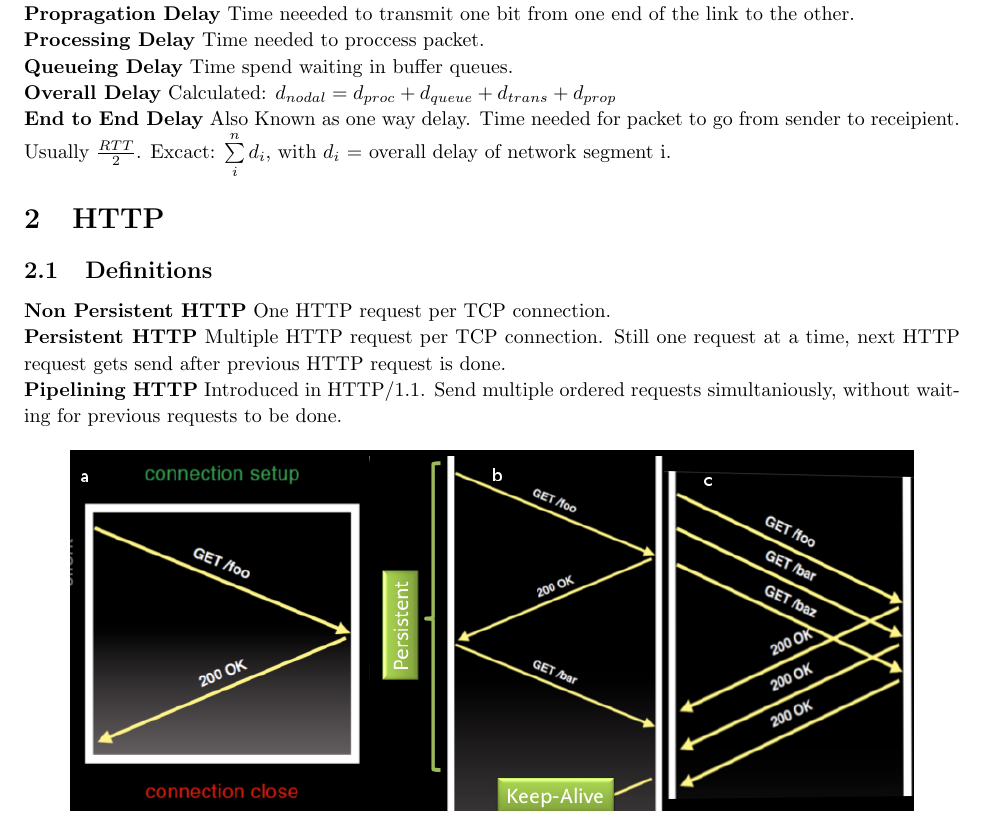
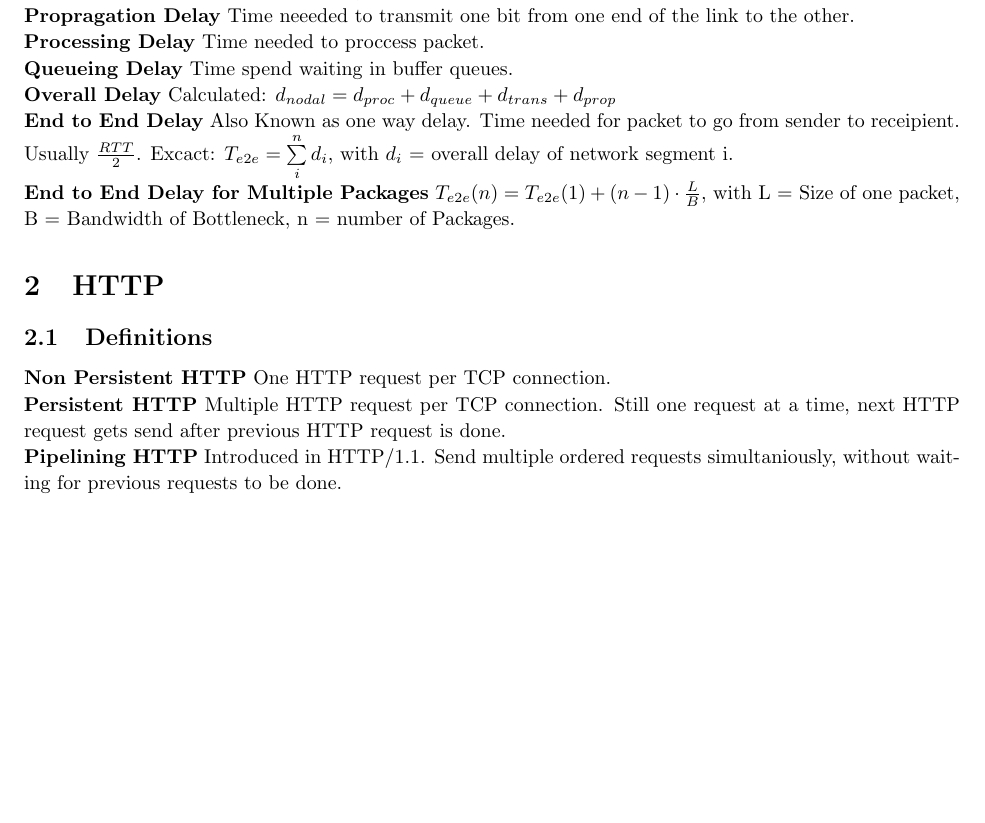
Before and after one commit to konraifen88/rncheatsheet, a LaTeX document (cheat_sheet.tex): part of page 1 of 4, cut so that both start at the same text, the shorter picture padded with empty space. Compiled offline with pdfLaTeX.

Commit message:
Added E2E for multiple packages

```diff
--- a/cheat_sheet.tex
+++ b/cheat_sheet.tex
@@ -58,7 +58,10 @@
 Calculated: $d_{nodal} = d_{proc} + d_{queue} + d_{trans} + d_{prop}$
 
 \textbf{End to End Delay}
-Also Known as one way delay. Time needed for packet to go from sender to receipient. Usually $\frac{RTT}{2}$. Excact: $\sum\limits_{i}^{n} d_{i}$, with $d_{i}$ = overall delay of network segment i.
+Also Known as one way delay. Time needed for packet to go from sender to receipient. Usually $\frac{RTT}{2}$. Excact: $T_{e2e} = \sum\limits_{i}^{n} d_{i}$, with $d_{i}$ = overall delay of network segment i.
+
+\textbf{End to End Delay for Multiple Packages}
+$T_{e2e}(n) = T_{e2e}(1) + (n-1) \cdot \frac{L}{B}$, with L = Size of one packet, B = Bandwidth of Bottleneck, n = number of Packages.
 
 \section{HTTP}
 \subsection{Definitions}
```
